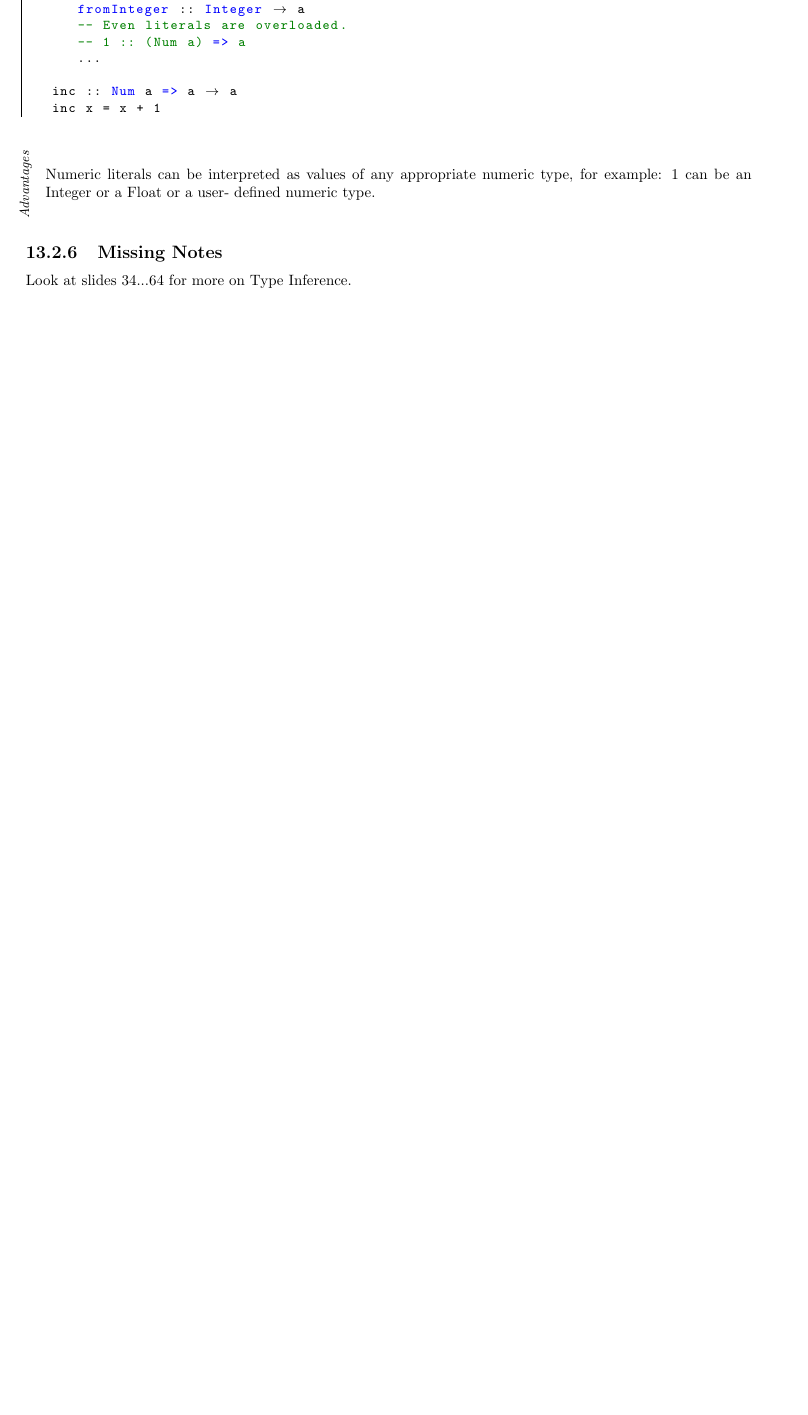
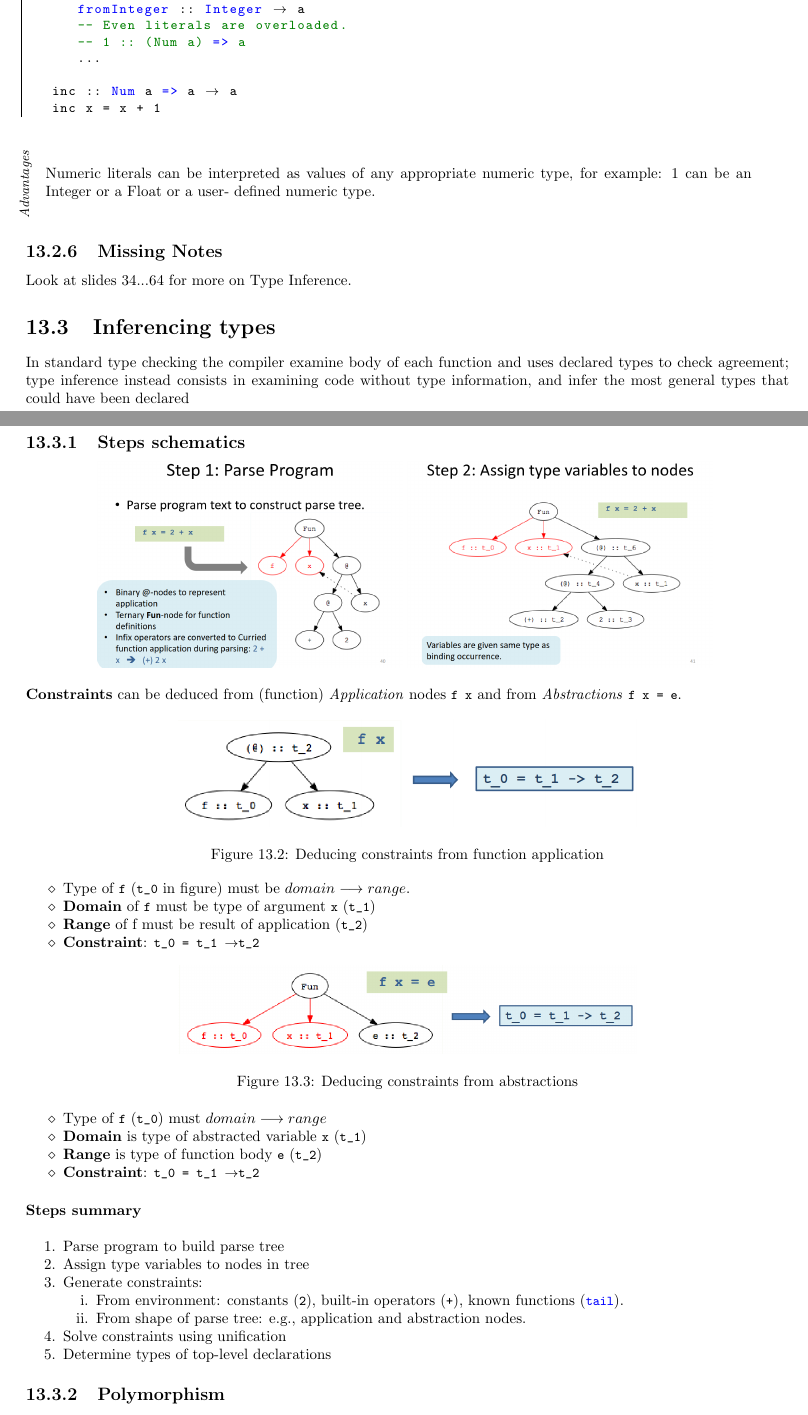
Before and after one commit to frenzis01/UniPi-Notes, a LaTeX document (AP - Advanced Programming/main.tex, which reads AP - Advanced Programming/chapters/13.tex): part of page 41 of 45 before the commit and two parts of pages 41 and 42 of 47 after it, the two joined at a grey line, cut so that both start at the same text, the shorter picture padded with empty space. Compiled offline with pdfLaTeX.

Commit message:
integrated type inference notes

```diff
--- a/AP - Advanced Programming/chapters/13.tex
+++ b/AP - Advanced Programming/chapters/13.tex
@@ -186,3 +186,49 @@ can generate instance declarations automatically.
 \subsection{Missing Notes}
 Look at slides $34...64$ for more on Type Inference.
 
+\section{Inferencing types}
+In standard type checking the compiler examine body of each function and uses declared types to check agreement;
+type inference instead consists in examining code without type information, and infer the
+most general types that could have been declared
+
+\subsection{Steps schematics}
+\begin{figure}[htbp]
+   \centering
+   \includegraphics[width=0.4\columnwidth]{images/typeinference_step1.png}
+   \includegraphics[width=0.4\columnwidth]{images/typeinference_step2.png}
+   \label{fig:typeinference_step1_2}
+\end{figure}
+
+% \begin{figure}[htbp]
+%    \centering
+%    \label{fig:typeinference_step2}
+% \end{figure}
+
+\textbf{Constraints} can be deduced from (function) \textit{Application} nodes \lstinline|f x| and from \textit{Abstractions} \lstinline|f x = e|.
+
+\begin{figure}[htbp]
+   \centering
+   \includegraphics{images/typeinference_constraints_application.png}
+   \caption{Deducing constraints from function application}
+   \label{fig:typeinference_constraints_application}
+\end{figure}
+\begin{itemize}
+   \item Type of \lstinline|f| (\lstinline|t_0| in figure) must be $domain \longrightarrow range$.
+   \item \textbf{Domain} of \lstinline|f| must be type of argument \lstinline|x| (\lstinline|t_1|)
+   \item \textbf{Range} of f must be result of application (\lstinline|t_2|)
+   \item \textbf{Constraint}: \lstinline|t_0 = t_1 -> t_2|
+\end{itemize}
+
+\begin{figure}[htbp]
+   \centering
+   \includegraphics{images/typeinference_constraints_abstraction.png}
+   \caption{Deducing constraints from abstractions}
+   \label{fig:typeinference_constraints_abstraction}
+\end{figure}
+
+\begin{itemize}
+   \item Type of \lstinline|f| (\lstinline|t_0|) must $domain \longrightarrow range$
+   \item \textbf{Domain} is type of abstracted variable \lstinline|x| (\lstinline|t_1|)
+   \item \textbf{Range} is type of function body \lstinline|e| (\lstinline|t_2|)
+   \item \textbf{Constraint}: \lstinline|t_0 = t_1 -> t_2|
+\end{itemize}
@@ -188,0 +249,16 @@ Look at slides $34...64$ for more on Type Inference.
+\subsubsection{Steps summary}
+\begin{enumerate}
+   \item Parse program to build parse tree
+   \item Assign type variables to nodes in tree
+   \item Generate constraints:
+   \begin{enumerate}
+      \item From environment: constants (\lstinline|2|), built-in
+      operators (\lstinline|+|), known functions (\lstinline|tail|).
+      \item From shape of parse tree: e.g., application and
+      abstraction nodes.
+   \end{enumerate}
+   \item Solve constraints using unification
+   \item Determine types of top-level declarations
+\end{enumerate}
+
+\subsection{Polymorphism}
@@ -188,0 +282 @@ Look at slides $34...64$ for more on Type Inference.
+   append (x:xs, r) = x : append (xs, r)
--- a/AP - Advanced Programming/main.tex
+++ b/AP - Advanced Programming/main.tex
@@ -48,6 +48,9 @@
 
 % Smiley faces package
 \usepackage{wasysym}
+
+
+\newcommand{\colfill}{\vspace{\fill}}
 
 \geometry{margin=0.6in}
 
```
Also changed, not shown: AP - Advanced Programming/chapters/15.tex (added, +2 -0 lines), AP - Advanced Programming/images/typeinference_constraints_abstraction.png (added), AP - Advanced Programming/images/typeinference_constraints_application.png (added), AP - Advanced Programming/images/typeinference_step1.png (added), AP - Advanced Programming/images/typeinference_step2.png (added), AP - Advanced Programming/images/typeinference_step3.png (added), AP - Advanced Programming/images/typeinference_step4.png (added), AP - Advanced Programming/images/typeinference_step5.png (added), AP - Advanced Programming/main.pdf, AP - Advanced Programming/chapters/13.tex (79 more changed lines).
